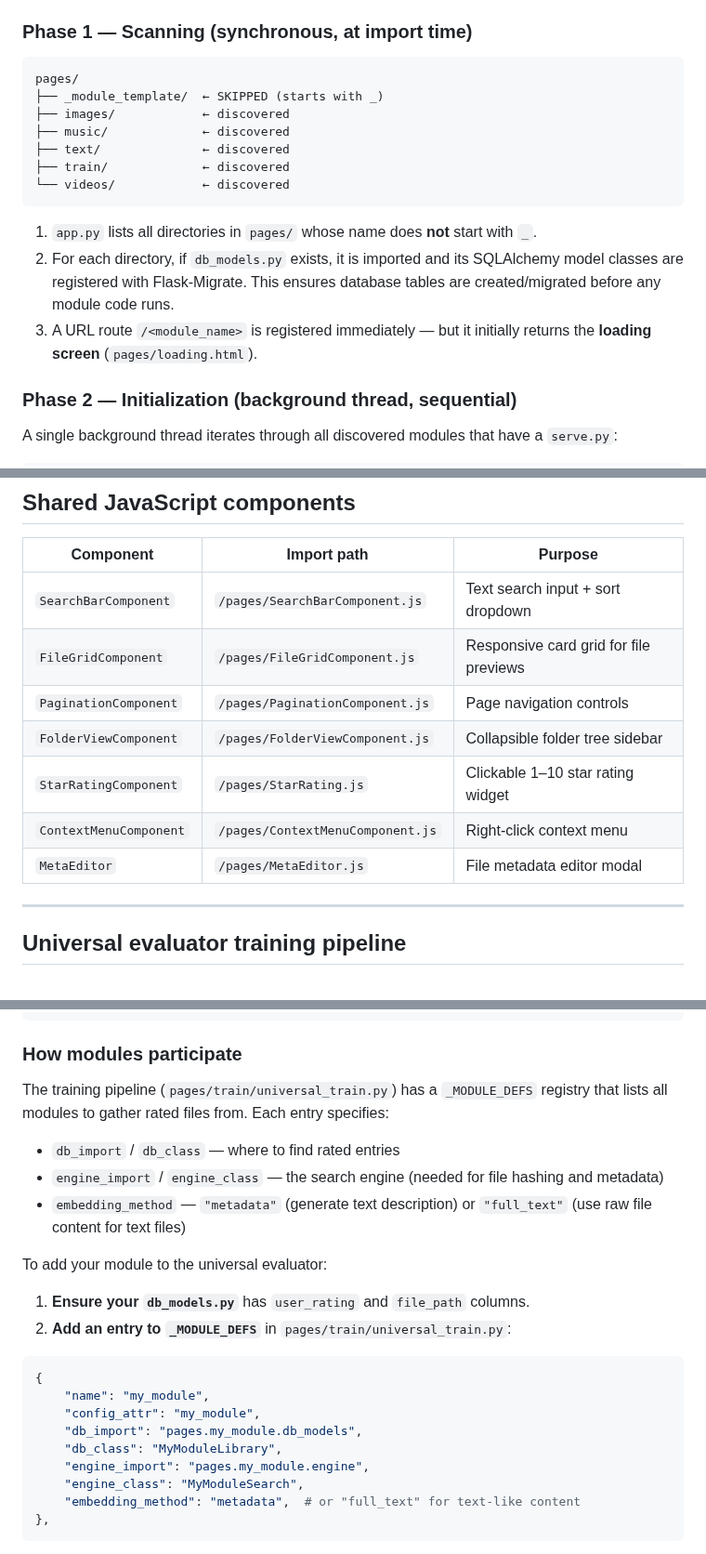
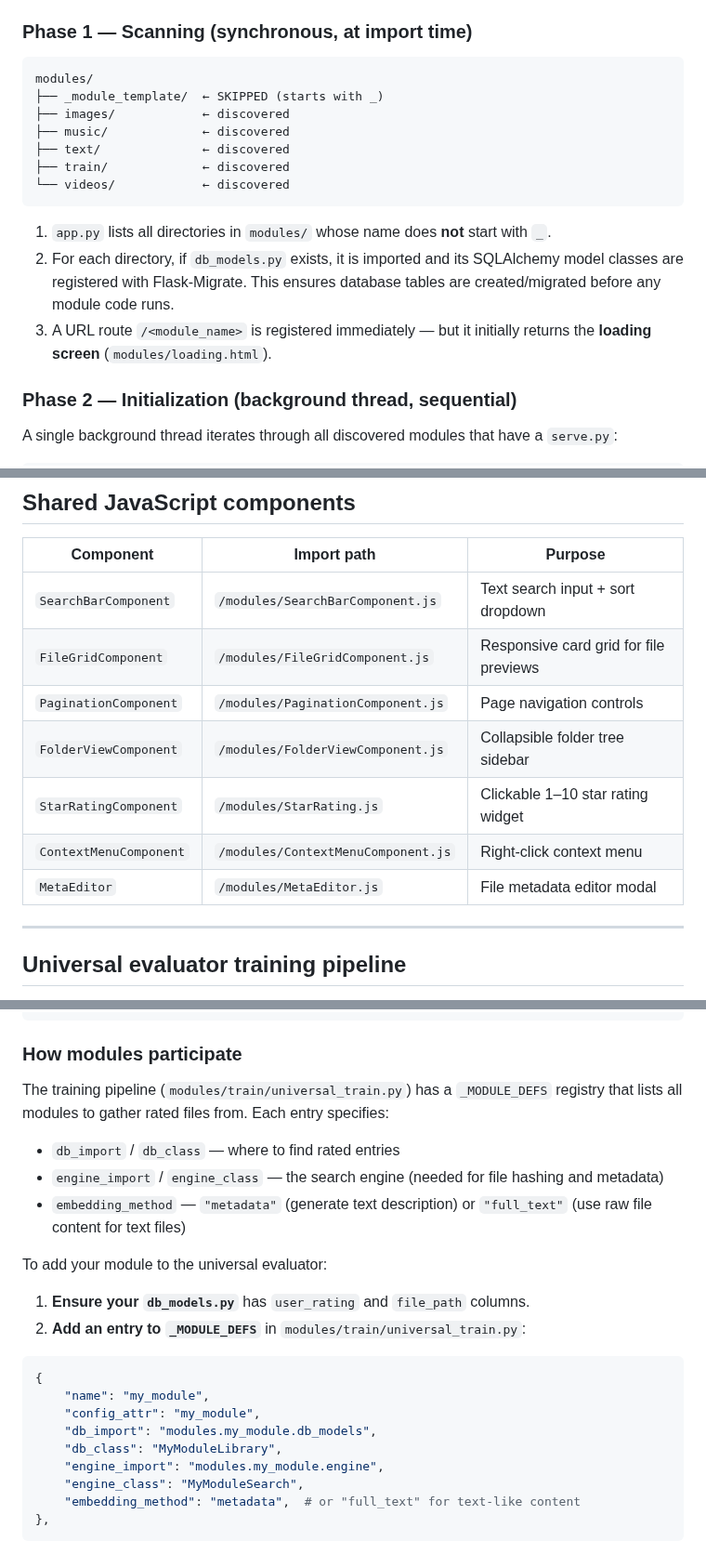
Before and after one commit to volotat/Anagnorisis, a Markdown page: modules/_module_template/ARCHITECTURE.md, 3 parts joined by grey strips. Shown at 93% size. Rendered like a GitHub page.

````diff
--- a/modules/_module_template/ARCHITECTURE.md
+++ b/modules/_module_template/ARCHITECTURE.md
@@ -11,7 +11,7 @@ When `app.py` starts, the following happens in order:
 ### Phase 1 — Scanning (synchronous, at import time)
 
 ```
-pages/
+modules/
 ├── _module_template/  ← SKIPPED (starts with _)
 ├── images/            ← discovered
 ├── music/             ← discovered
@@ -20,9 +20,9 @@ pages/
 └── videos/            ← discovered
 ```
 
-1. `app.py` lists all directories in `pages/` whose name does **not** start with `_`.
+1. `app.py` lists all directories in `modules/` whose name does **not** start with `_`.
 2. For each directory, if `db_models.py` exists, it is imported and its SQLAlchemy model classes are registered with Flask-Migrate. This ensures database tables are created/migrated before any module code runs.
-3. A URL route `/<module_name>` is registered immediately — but it initially returns the **loading screen** (`pages/loading.html`).
+3. A URL route `/<module_name>` is registered immediately — but it initially returns the **loading screen** (`modules/loading.html`).
 
 ### Phase 2 — Initialization (background thread, sequential)
 
@@ -130,13 +130,13 @@ ES module loaded via `<script type="module">`. Has access to:
 
 | Component | Import path | Purpose |
 |-----------|-------------|---------|
-| `SearchBarComponent` | `/pages/SearchBarComponent.js` | Text search input + sort dropdown |
-| `FileGridComponent` | `/pages/FileGridComponent.js` | Responsive card grid for file previews |
-| `PaginationComponent` | `/pages/PaginationComponent.js` | Page navigation controls |
-| `FolderViewComponent` | `/pages/FolderViewComponent.js` | Collapsible folder tree sidebar |
-| `StarRatingComponent` | `/pages/StarRating.js` | Clickable 1–10 star rating widget |
-| `ContextMenuComponent` | `/pages/ContextMenuComponent.js` | Right-click context menu |
-| `MetaEditor` | `/pages/MetaEditor.js` | File metadata editor modal |
+| `SearchBarComponent` | `/modules/SearchBarComponent.js` | Text search input + sort dropdown |
+| `FileGridComponent` | `/modules/FileGridComponent.js` | Responsive card grid for file previews |
+| `PaginationComponent` | `/modules/PaginationComponent.js` | Page navigation controls |
+| `FolderViewComponent` | `/modules/FolderViewComponent.js` | Collapsible folder tree sidebar |
+| `StarRatingComponent` | `/modules/StarRating.js` | Clickable 1–10 star rating widget |
+| `ContextMenuComponent` | `/modules/ContextMenuComponent.js` | Right-click context menu |
+| `MetaEditor` | `/modules/MetaEditor.js` | File metadata editor modal |
 
 ---
 
@@ -178,7 +178,7 @@ Anagnorisis uses a **single universal evaluator** instead of per-module scoring
 
 ### How modules participate
 
-The training pipeline (`pages/train/universal_train.py`) has a `_MODULE_DEFS` registry that lists all modules to gather rated files from. Each entry specifies:
+The training pipeline (`modules/train/universal_train.py`) has a `_MODULE_DEFS` registry that lists all modules to gather rated files from. Each entry specifies:
 
 - `db_import` / `db_class` — where to find rated entries
 - `engine_import` / `engine_class` — the search engine (needed for file hashing and metadata)
@@ -187,15 +187,15 @@ The training pipeline (`pages/train/universal_train.py`) has a `_MODULE_DEFS` re
 To add your module to the universal evaluator:
 
 1. **Ensure your `db_models.py`** has `user_rating` and `file_path` columns.
-2. **Add an entry to `_MODULE_DEFS`** in `pages/train/universal_train.py`:
+2. **Add an entry to `_MODULE_DEFS`** in `modules/train/universal_train.py`:
 
 ```python
 {
     "name": "my_module",
     "config_attr": "my_module",
-    "db_import": "pages.my_module.db_models",
+    "db_import": "modules.my_module.db_models",
     "db_class": "MyModuleLibrary",
-    "engine_import": "pages.my_module.engine",
+    "engine_import": "modules.my_module.engine",
     "engine_class": "MyModuleSearch",
     "embedding_method": "metadata",  # or "full_text" for text-like content
 },
````
Also changed, not shown: other parts of modules/_module_template/ARCHITECTURE.md (+1 -1 lines), modules/_module_template/BEST_PRACTICES.md (+4 -4 lines), modules/_module_template/README.md (+10 -10 lines).
